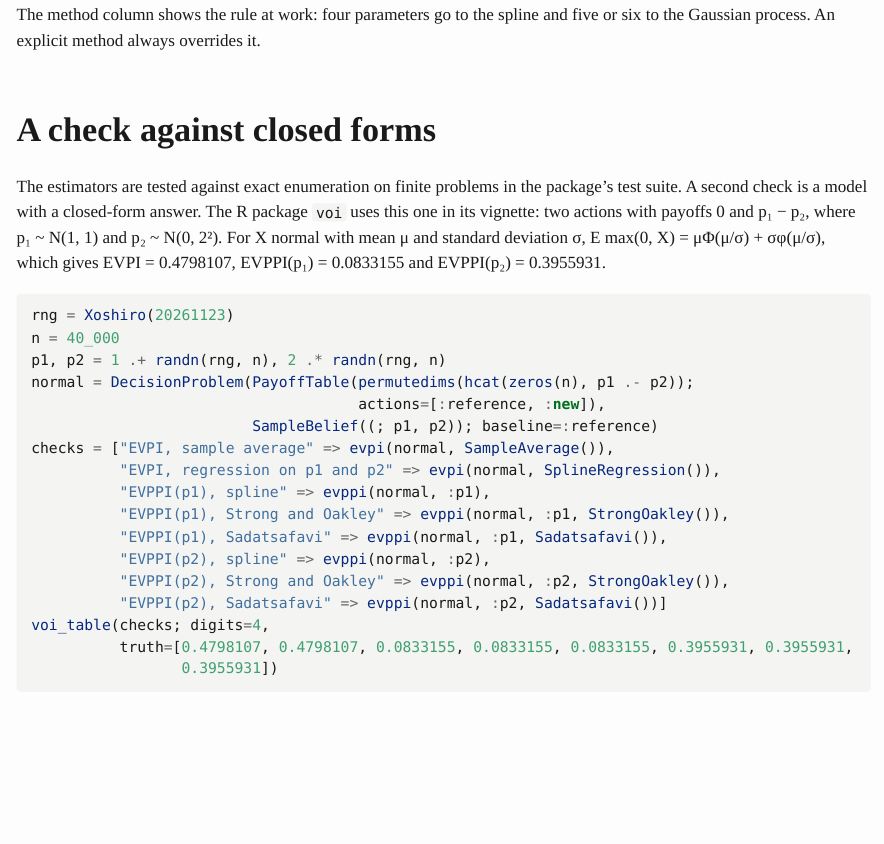
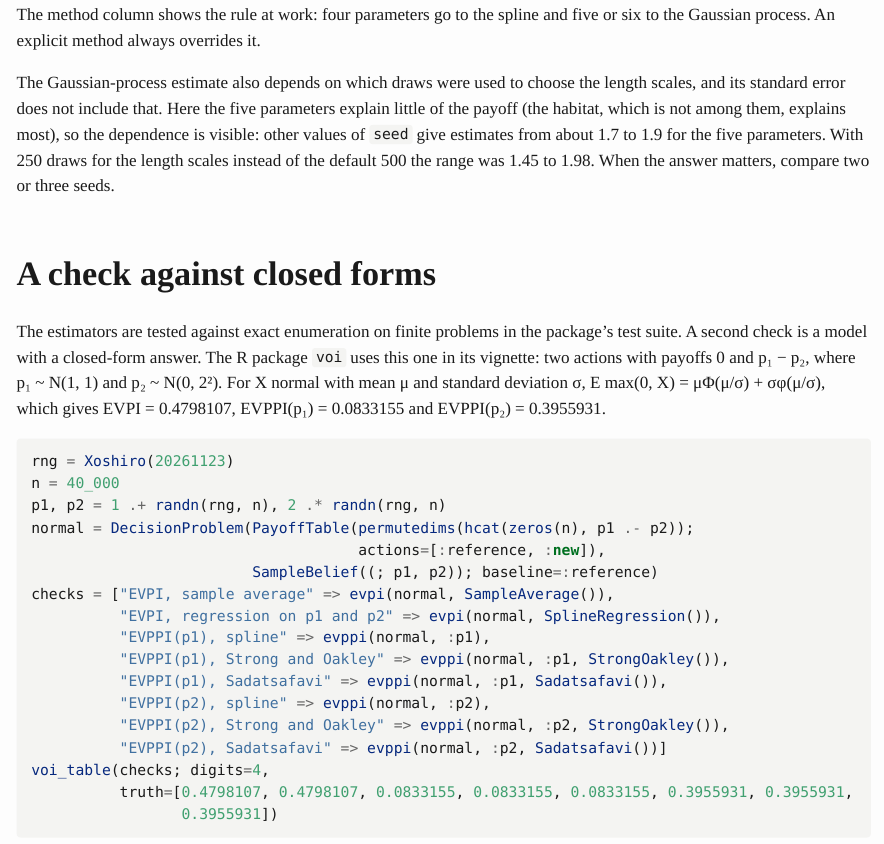
Before and after one commit to ecorecipes/DecisionAnalysis.jl, a Quarto document (vignettes/12_evppi_methods/12_evppi_methods.qmd): the page in a window 1100 px wide, from 9070 px down. The pictures show the output file vignettes/12_evppi_methods/12_evppi_methods.html that the author committed with the source, opened offline; long lines of code are wrapped.

Commit message:
Gaussian-process subsamples: the same on every Julia version, and 500 points for the hyperparameters
Tutorial 12's five-parameter EVPPI was 1.93 when rendered on Julia 1.12 and
1.45 on Julia 1.13 with no change to the code. Two causes.

The subsamples were chosen with shuffle!, which is not the same between Julia
versions. They now come from a SplitMix64 generator in the package (checked
against its published outputs), as do the folds of compare_regressions.

The estimate moved with the subsample used for the hyperparameters: 1.45 to
1.98 over eight seeds at 250 points, against a standard error of 0.11. The
search converges; the likelihood on 250 points is nearly flat when the focal
parameters explain little of the payoff. hyper_points now defaults to 500
(about three times the time), which gives 1.72 to 1.92 on the tutorial and cut
the spread between seeds from 0.107 to 0.036 on a 600-draw problem with a known
answer. The docstring and the tutorial say that the standard error does not
include this.

The comparison with voi on the normal model estimates the hyperparameters on
all 2000 draws, so it does not depend on a subsample; the targets are
unchanged, and the second parameter now agrees to 2e-6. validation/README.md
has the regenerated rows and the finding.

The GAM extension keeps its tight tolerance: with the merged GAM.jl at its
defaults one REML comparison with mgcv gives 0.94 against 0.14.

Tutorial 16 is re-rendered for its folds. Its moment-matching row also moved
(0.843 to 0.752): the page predated the fix to MomentMatching.

Co-Authored-By: Claude Fable 5.2 <noreply@anthropic.com>

```diff
--- a/vignettes/12_evppi_methods/12_evppi_methods.qmd
+++ b/vignettes/12_evppi_methods/12_evppi_methods.qmd
@@ -264,6 +264,14 @@
 The method column shows the rule at work: four parameters go to the spline and five or
 six to the Gaussian process. An explicit method always overrides it.
 
+The Gaussian-process estimate also depends on which draws were used to choose the
+length scales, and its standard error does not include that. Here the five parameters
+explain little of the payoff (the habitat, which is not among them, explains most), so
+the dependence is visible: other values of `seed` give estimates from about 1.7 to
+1.9 for the five parameters. With 250 draws for the length scales instead of the
+default 500 the range was 1.45 to 1.98. When the answer matters, compare two or three
+seeds.
+
 ## A check against closed forms
 
 The estimators are tested against exact enumeration on finite problems in the package's
```
Also changed, not shown: CLAUDE.md (+4 -1 lines), docs/src/tutorials/12_evppi_methods.md, docs/src/tutorials/16_estimation_studies_and_scenarios.md, validation/README.md, vignettes/12_evppi_methods/12_evppi_methods.html, vignettes/12_evppi_methods/12_evppi_methods.md, vignettes/12_evppi_methods/12_evppi_methods.pdf, vignettes/16_estimation_studies_and_scenarios/16_estimation_studies_and_scenarios.html, vignettes/16_estimation_studies_and_scenarios/16_estimation_studies_and_scenarios.md, vignettes/16_estimation_studies_and_scenarios/16_estimation_studies_and_scenarios.pdf, 7 other files.
